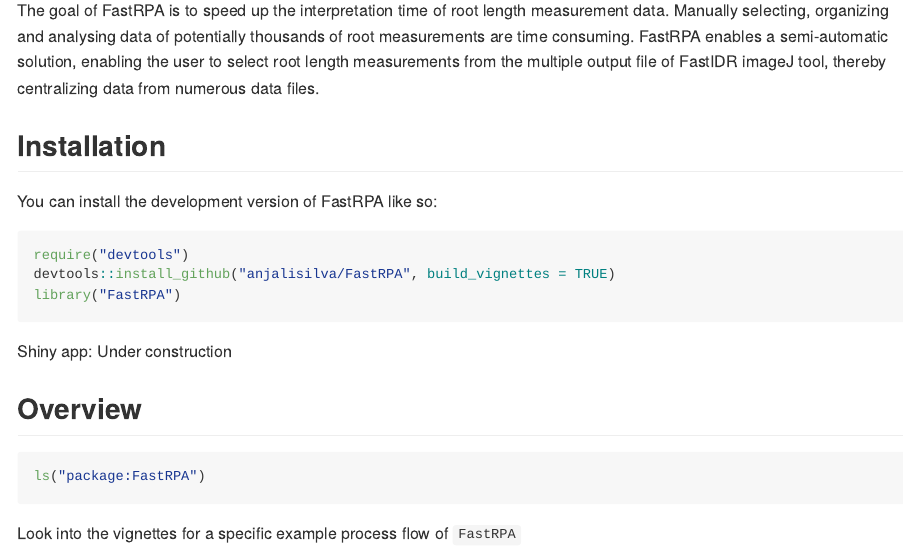
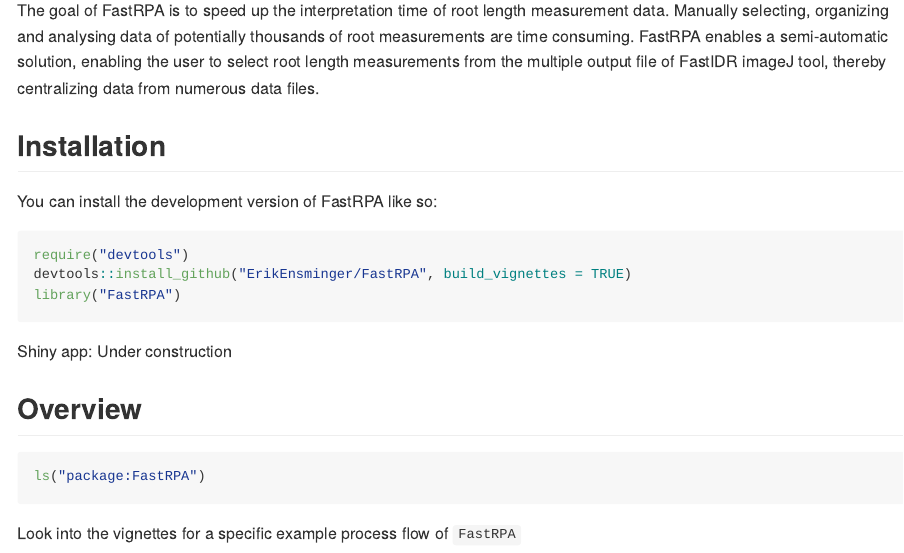
Before and after one commit to ErikEnsminger/FastRPA, an R Markdown document (README.Rmd): the page in a window 1100 px wide, from 110 px down. The pictures show the output file README.md that the author committed with the source, drawn offline in the style of GitHub.

Commit message:
Had to change the name of installation package. Was the professors name accidentally.

````diff
--- a/README.Rmd
+++ b/README.Rmd
@@ -27,7 +27,7 @@
 
 ``` r
 require("devtools")
-devtools::install_github("anjalisilva/FastRPA", build_vignettes = TRUE)
+devtools::install_github("ErikEnsminger/FastRPA", build_vignettes = TRUE)
 library("FastRPA")
 ```
 
````
Also changed, not shown: README.md.
